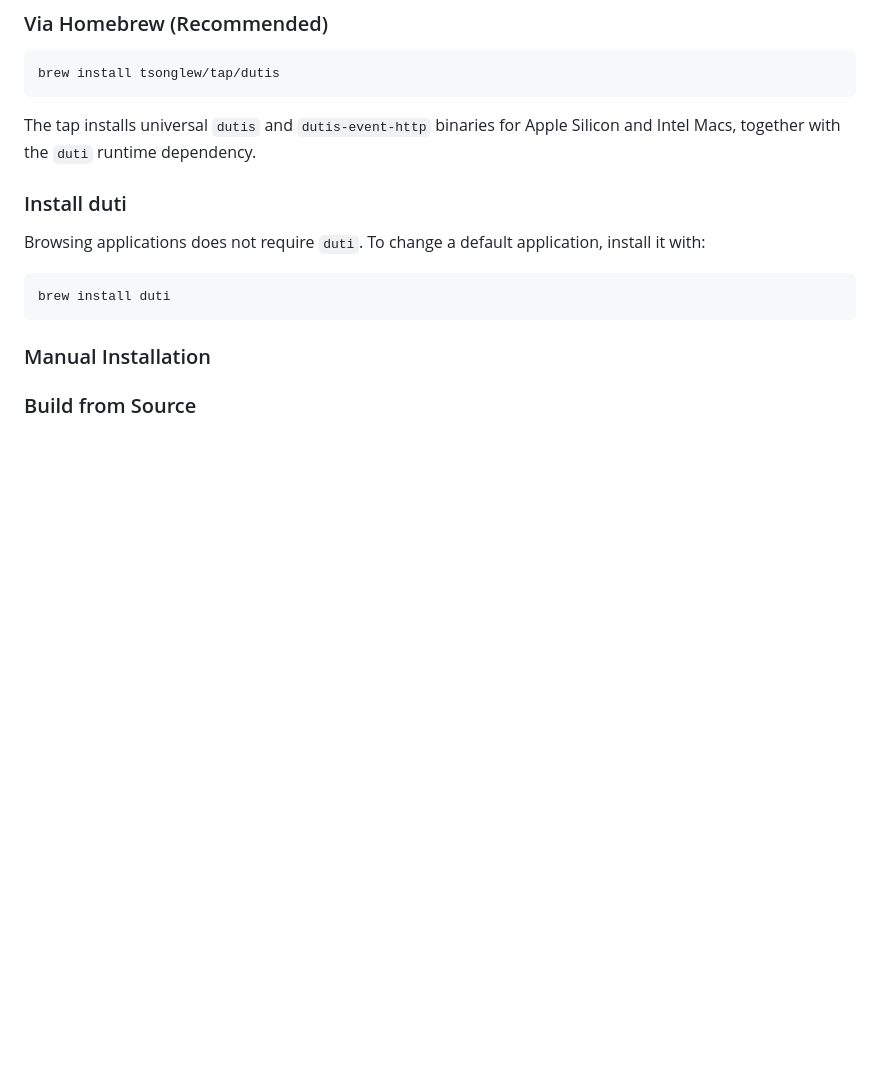
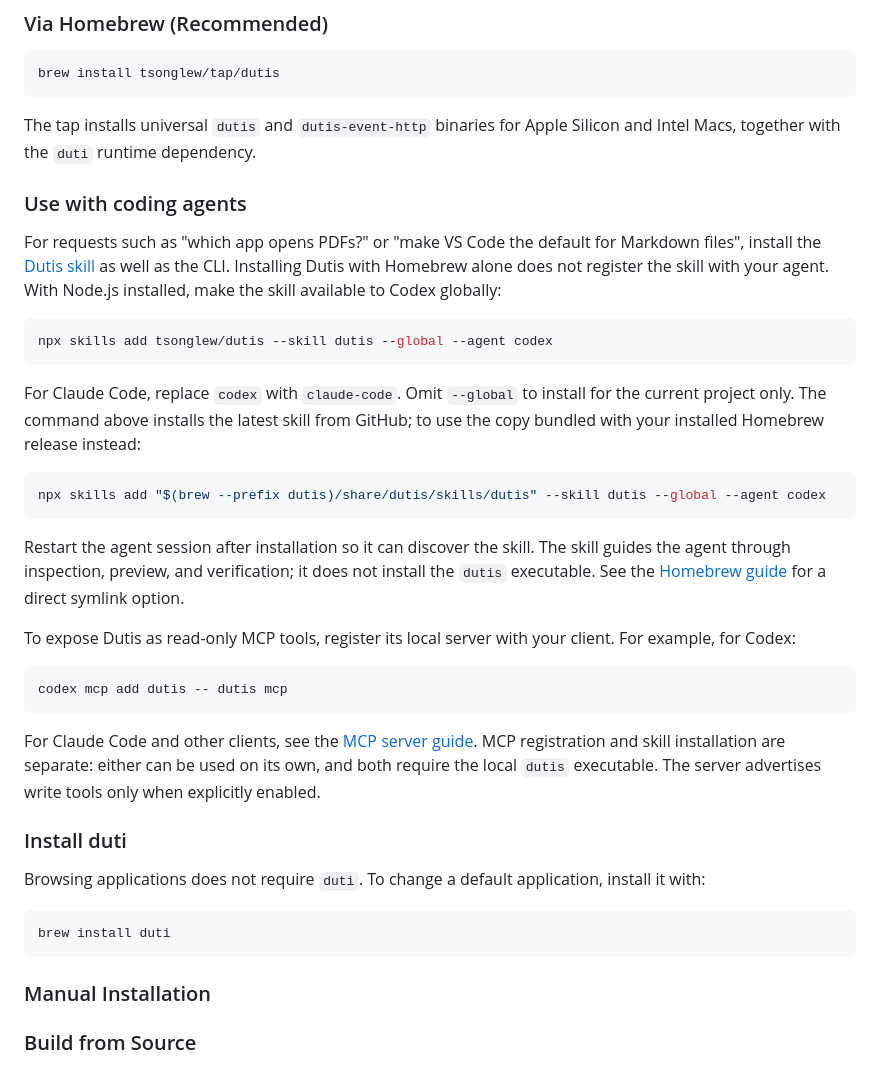
Before and after one commit to tsonglew/dutis, a Markdown page: README.md, the part around the change. GitHub-like rendering; blank space fills up the shorter version.

Commit message:
docs: improve agent discovery and MCP setup

````diff
--- a/README.md
+++ b/README.md
@@ -47,6 +47,42 @@ brew install tsonglew/tap/dutis
 
 The tap installs universal `dutis` and `dutis-event-http` binaries for Apple
 Silicon and Intel Macs, together with the `duti` runtime dependency.
+
+### Use with coding agents
+
+For requests such as "which app opens PDFs?" or "make VS Code the default for
+Markdown files", install the [Dutis skill](skills/dutis/SKILL.md) as well as
+the CLI. Installing Dutis with Homebrew alone does not register the skill with
+your agent. With Node.js installed, make the skill available to Codex globally:
+
+```bash
+npx skills add tsonglew/dutis --skill dutis --global --agent codex
+```
+
+For Claude Code, replace `codex` with `claude-code`. Omit `--global` to install
+for the current project only. The command above installs the latest skill from
+GitHub; to use the copy bundled with your installed Homebrew release instead:
+
+```bash
+npx skills add "$(brew --prefix dutis)/share/dutis/skills/dutis" --skill dutis --global --agent codex
+```
+
+Restart the agent session after installation so it can discover the skill. The
+skill guides the agent through inspection, preview, and verification; it does
+not install the `dutis` executable. See the [Homebrew guide](docs/homebrew-installation.md)
+for a direct symlink option.
+
+To expose Dutis as read-only MCP tools, register its local server with your
+client. For example, for Codex:
+
+```bash
+codex mcp add dutis -- dutis mcp
+```
+
+For Claude Code and other clients, see the [MCP server guide](docs/mcp-server.md).
+MCP registration and skill installation are separate: either can be used on its
+own, and both require the local `dutis` executable. The server advertises write
+tools only when explicitly enabled.
 
 ### Install duti
 
````
Also changed, not shown: docs/mcp-server.md (+36 -1 lines), skills/dutis/SKILL.md (+14 -5 lines).
